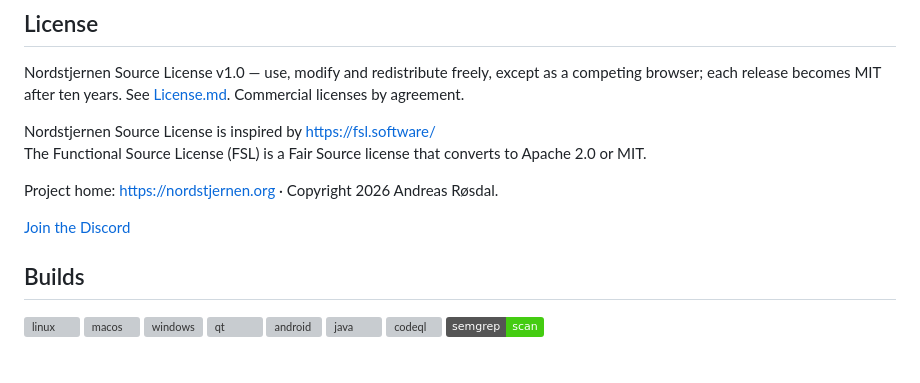
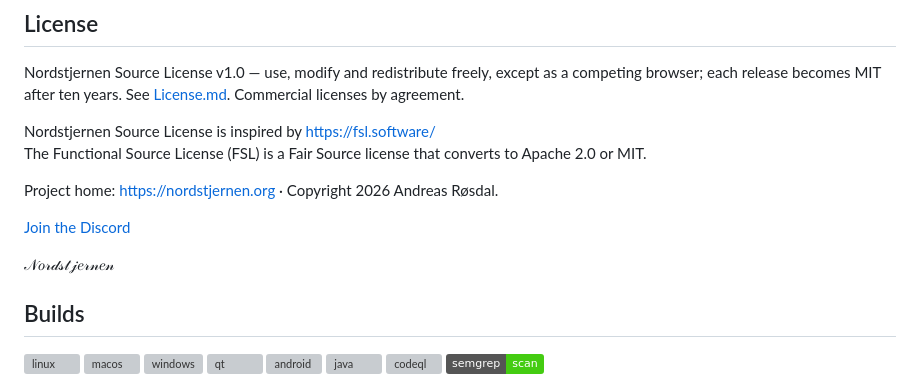
Before and after one commit to FoxNick/nordstjernen, a Markdown page: README.md, the part around one of its changes. Drawn GitHub-style; badges without logos; blank space fills up the shorter version; grey boxes are pictures that could not be loaded.

```diff
--- a/README.md
+++ b/README.md
@@ -216,6 +215,8 @@ Project home: <https://nordstjernen.org> · Copyright 2026 Andreas Røsdal.
 
 [Join the Discord](https://discord.gg/4W959nW5vF)
 
+𝒩𝑜𝓇𝒹𝓈𝓉𝒿𝑒𝓇𝓃𝑒𝓃
+
 ## Builds
 [![linux](https://github.com/nordstjernen-web/nordstjernen/actions/workflows/linux.yml/badge.svg?branch=main)](https://github.com/nordstjernen-web/nordstjernen/actions/workflows/linux.yml)
 [![macos](https://github.com/nordstjernen-web/nordstjernen/actions/workflows/macos.yml/badge.svg?branch=main)](https://github.com/nordstjernen-web/nordstjernen/actions/workflows/macos.yml)
```
Also changed, not shown: other parts of README.md (+0 -1 lines).
